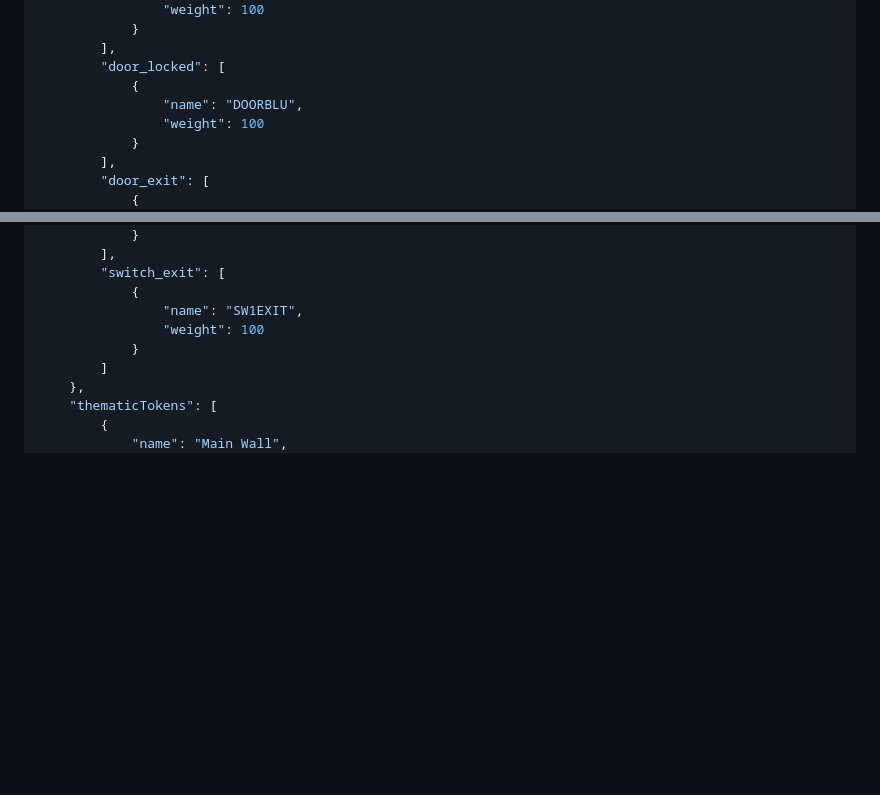
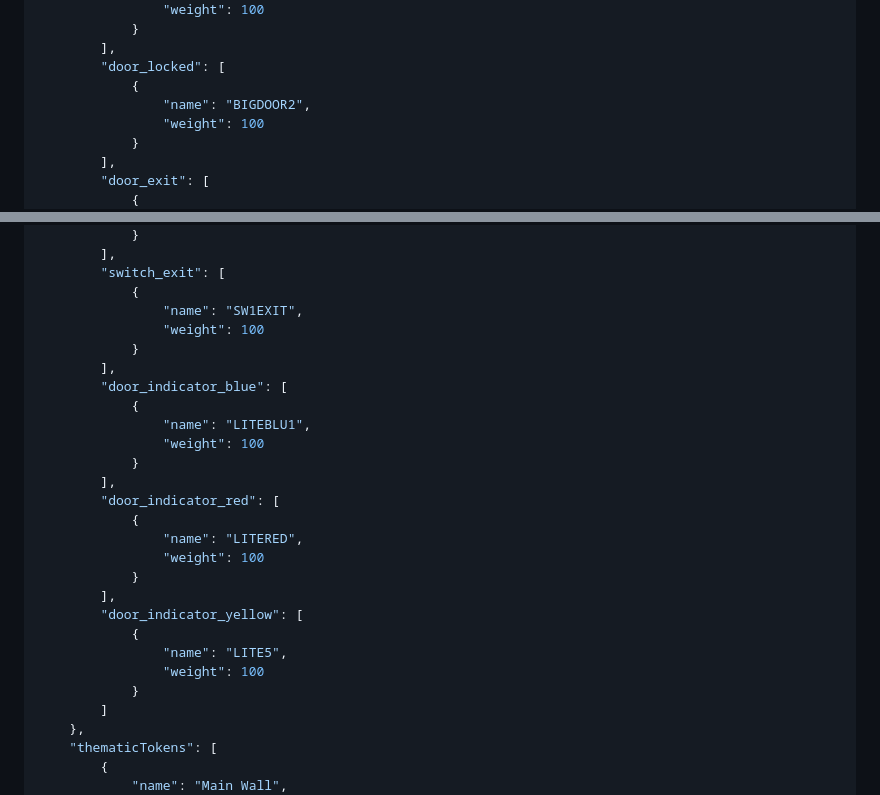
Before and after one commit to udovisdevoh/DHEMapAI, a Markdown page: DGenesis/readme.md, 2 parts joined by grey strips. Drawn GitHub-style; blank space fills up the shorter version.

Commit message:
exemple canonique: work in progress

```diff
--- a/DGenesis/readme.md
+++ b/DGenesis/readme.md
@@ -212,7 +212,7 @@ Voici un exemple complet et valide qui illustre comment ces concepts s'assemblen
         ],
         "door_locked": [
             {
-                "name": "DOORBLU",
+                "name": "BIGDOOR2",
                 "weight": 100
             }
         ],
@@ -237,6 +237,24 @@ Voici un exemple complet et valide qui illustre comment ces concepts s'assemblen
         "switch_exit": [
             {
                 "name": "SW1EXIT",
+                "weight": 100
+            }
+        ],
+        "door_indicator_blue": [
+            {
+                "name": "LITEBLU1",
+                "weight": 100
+            }
+        ],
+        "door_indicator_red": [
+            {
+                "name": "LITERED",
+                "weight": 100
+            }
+        ],
+        "door_indicator_yellow": [
+            {
+                "name": "LITE5",
                 "weight": 100
             }
         ]
```
